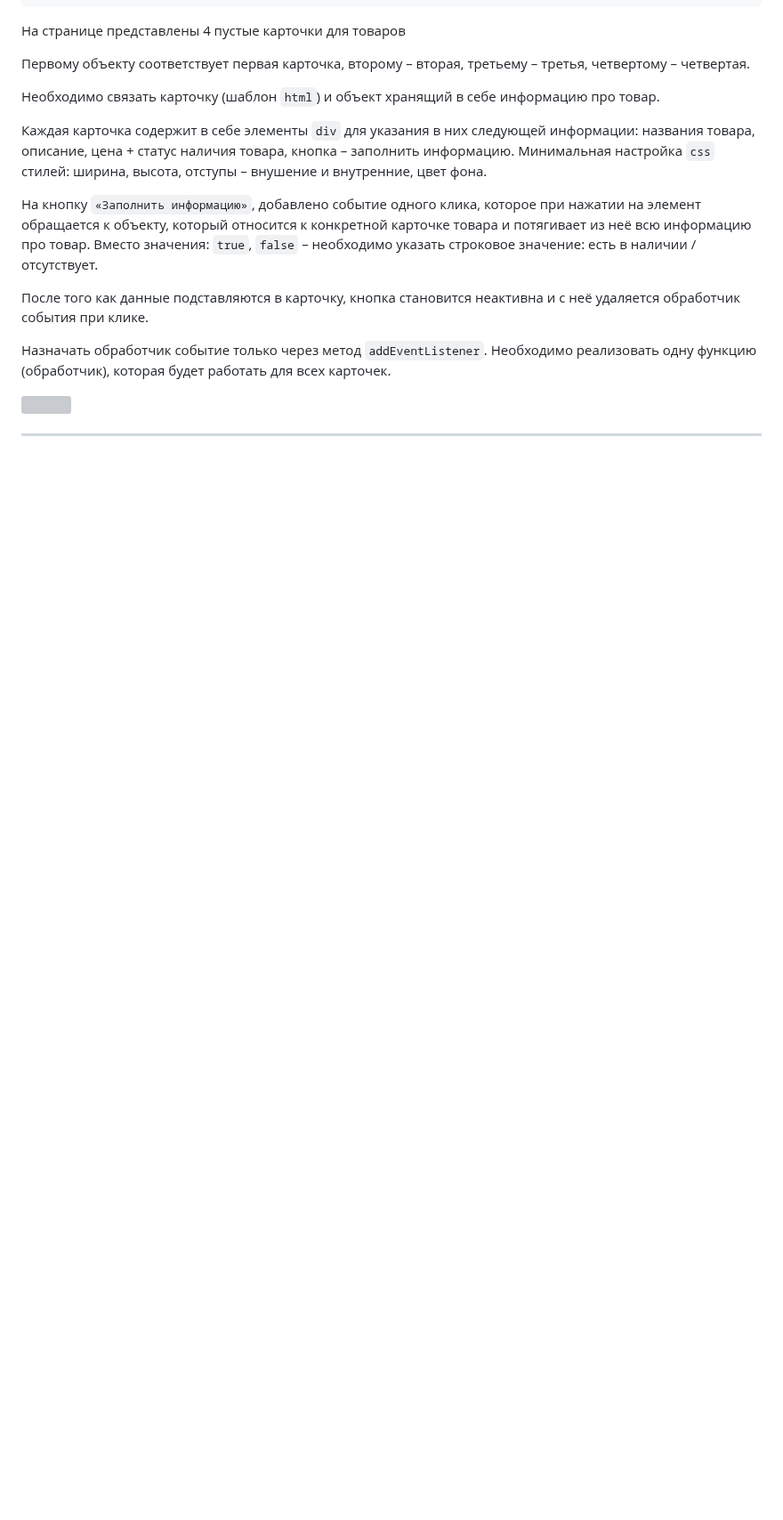
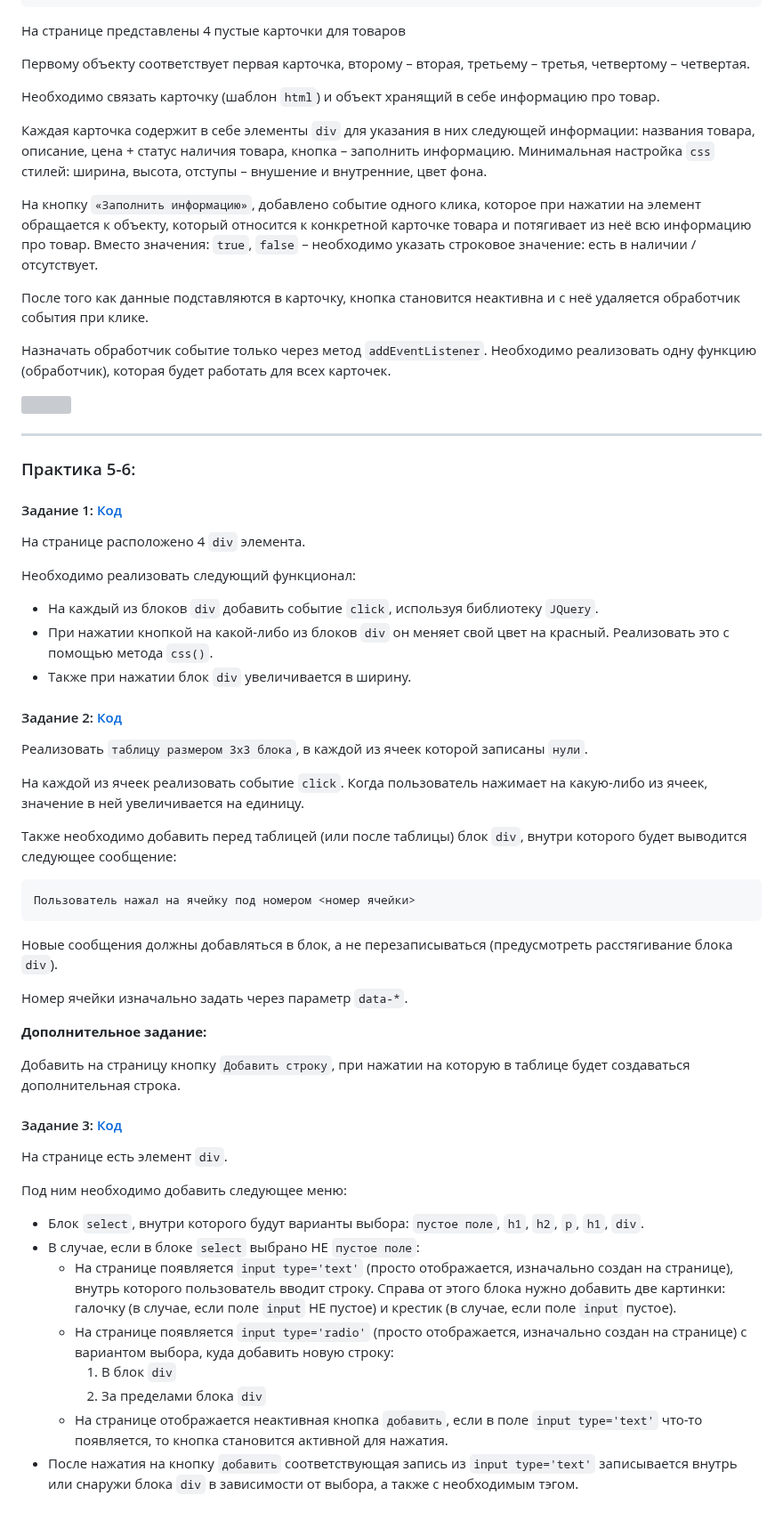
Before and after one commit to Breez97/WebProjects, a Markdown page: README.md, the part around one of its changes. Shown at 89% size. GitHub-like rendering; blank space fills up the shorter version; grey boxes are pictures that could not be loaded.

Commit message:
upd: README with links to tasks 5-6

````diff
--- a/README.md
+++ b/README.md
@@ -116,3 +117,48 @@ Obj = {
 ![](./misc/Practice_3_4/Practice_3_Task_2.png)
 
 ---
+
+### Практика 5-6:
+
+#### Задание 1: <a href="https://github.com/Breez97/WebProjects/tree/main/6-th%20Module/Practice_5_6/Task_1">Код</a>
+
+На странице расположено 4 `div` элемента.
+
+Необходимо реализовать следующий функционал:
+
+- На каждый из блоков `div` добавить событие `click`, используя библиотеку `JQuery`.
+- При нажатии кнопкой на какой-либо из блоков `div` он меняет свой цвет на красный. Реализовать это с помощью метода `css()`.
+- Также при нажатии блок `div` увеличивается в ширину.
+
+#### Задание 2: <a href="https://github.com/Breez97/WebProjects/tree/main/6-th%20Module/Practice_5_6/Task_2">Код</a>
+
+Реализовать `таблицу размером 3x3 блока`, в каждой из ячеек которой записаны `нули`.
+
+На каждой из ячеек реализовать событие `click`. Когда пользователь нажимает на какую-либо из ячеек, значение в ней увеличивается на единицу.
+
+Также необходимо добавить перед таблицей (или после таблицы) блок `div`, внутри которого будет выводится следующее сообщение:
+
+```
+Пользователь нажал на ячейку под номером <номер ячейки>
+```
+
+Новые сообщения должны добавляться в блок, а не перезаписываться (предусмотреть расстягивание блока `div`).
+
+Номер ячейки изначально задать через параметр `data-*`.
+
+**Дополнительное задание:**
+
+Добавить на страницу кнопку `Добавить строку`, при нажатии на которую в таблице будет создаваться дополнительная строка.
+
+#### Задание 3: <a href="https://github.com/Breez97/WebProjects/tree/main/6-th%20Module/Practice_5_6/Task_3">Код</a>
+На странице есть элемент `div`.
+
+Под ним необходимо добавить следующее меню:
+- Блок `select`, внутри которого будут варианты выбора: `пустое поле`, `h1`, `h2`, `p`, `h1`, `div`.
+- В случае, если в блоке `select` выбрано НЕ `пустое поле`:
+	- На странице появляется `input type='text'` (просто отображается, изначально создан на странице), внутрь которого пользователь вводит строку. Справа от этого блока нужно добавить две картинки: галочку (в случае, если поле `input` НЕ пустое) и крестик (в случае, если поле `input` пустое).
+	- На странице появляется `input type='radio'` (просто отображается, изначально создан на странице) с вариантом выбора, куда добавить новую строку:
+		1. В блок `div`
+		2. За пределами блока `div`
+	- На странице отображается неактивная кнопка `добавить`, если в поле `input type='text'` что-то появляется, то кнопка становится активной для нажатия.
+- После нажатия на кнопку `добавить` соответствующая запись из `input type='text'` записывается внутрь или снаружи блока `div` в зависимости от выбора, а также с необходимым тэгом.
````
Also changed, not shown: other parts of README.md (+1 -0 lines).
